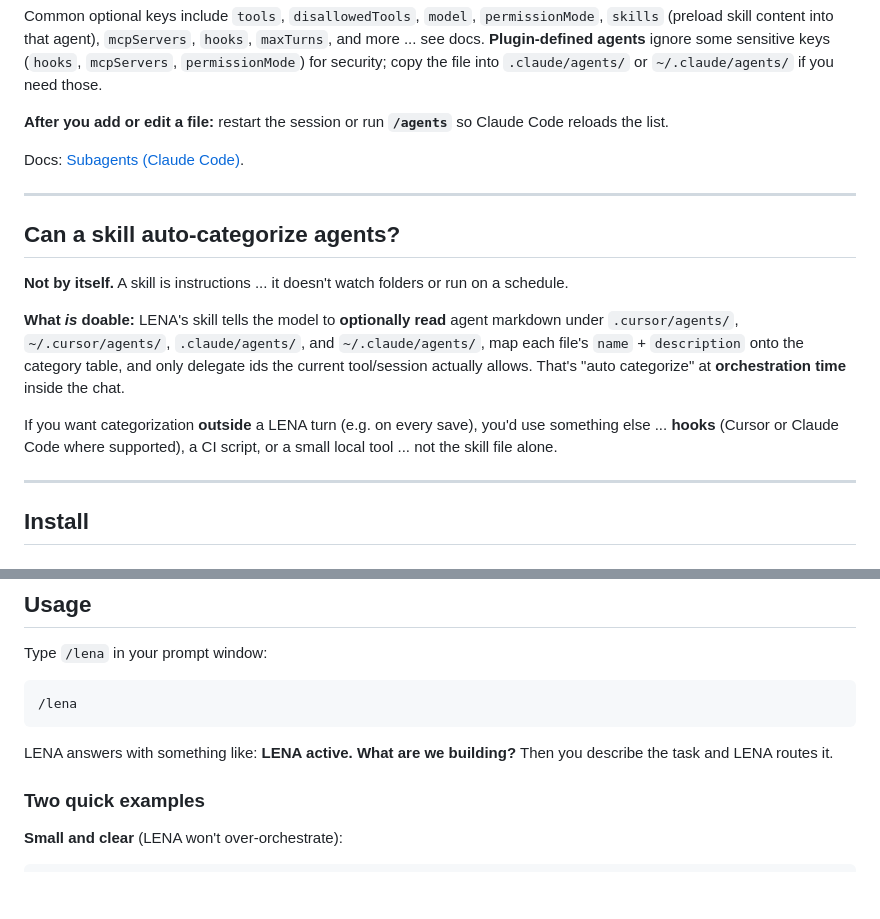
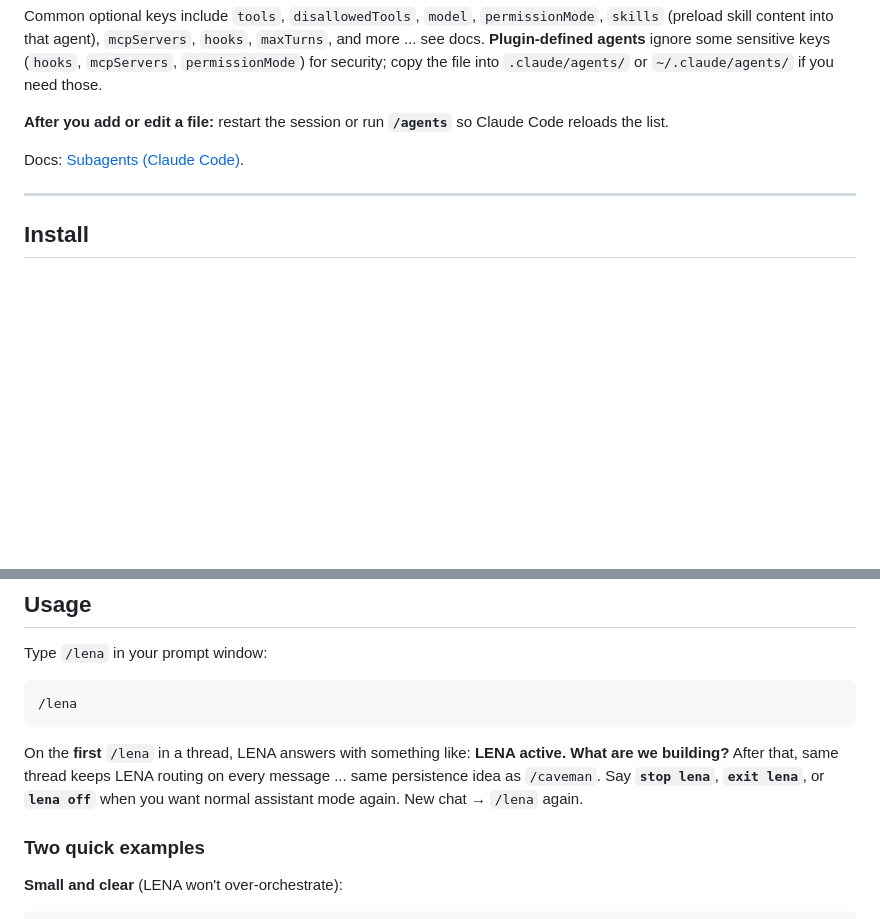
Before and after one commit to justjammin/lena, a Markdown page: README.md, 2 parts joined by grey strips. Drawn GitHub-style; blank space fills up the shorter version.

Commit message:
Persistence addition

````diff
--- a/README.md
+++ b/README.md
@@ -118,16 +118,6 @@ Docs: [Subagents (Claude Code)](https://docs.claude.com/en/docs/claude-code/suba
 
 ---
 
-## Can a skill auto-categorize agents?
-
-**Not by itself.** A skill is instructions ... it doesn't watch folders or run on a schedule.
-
-**What *is* doable:** LENA's skill tells the model to **optionally read** agent markdown under `.cursor/agents/`, `~/.cursor/agents/`, `.claude/agents/`, and `~/.claude/agents/`, map each file's `name` + `description` onto the category table, and only delegate ids the current tool/session actually allows. That's "auto categorize" at **orchestration time** inside the chat.
-
-If you want categorization **outside** a LENA turn (e.g. on every save), you'd use something else ... **hooks** (Cursor or Claude Code where supported), a CI script, or a small local tool ... not the skill file alone.
-
----
-
 ## Install
 
 ### Claude Code (recommended)
@@ -160,7 +150,7 @@ Type `/lena` in your prompt window:
 /lena
 ```
 
-LENA answers with something like: **LENA active. What are we building?** Then you describe the task and LENA routes it.
+On the **first** `/lena` in a thread, LENA answers with something like: **LENA active. What are we building?** After that, same thread keeps LENA routing on every message ... same persistence idea as `/caveman`. Say **`stop lena`**, **`exit lena`**, or **`lena off`** when you want normal assistant mode again. New chat → `/lena` again.
 
 ### Two quick examples
 
````
Also changed, not shown: skills/lena/SKILL.md (+26 -3 lines).
